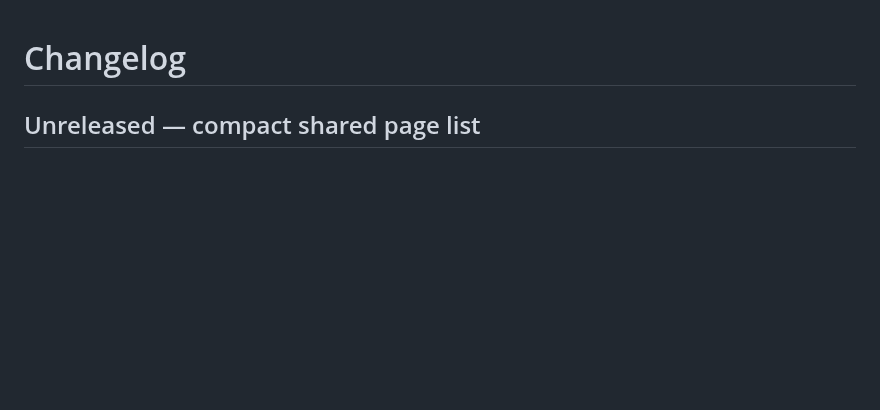
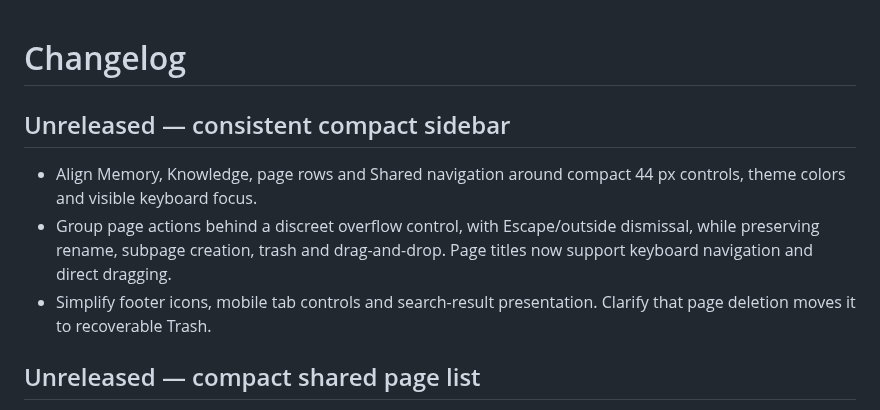
Before and after one commit to lizard-wizard42/Brain_Core, a Markdown page: CHANGELOG.md, the part around the change. Drawn GitHub-style; blank space fills up the shorter version.

```diff
--- a/CHANGELOG.md
+++ b/CHANGELOG.md
@@ -1,4 +1,11 @@
 # Changelog
+
+## Unreleased — consistent compact sidebar
+
+- Align Memory, Knowledge, page rows and Shared navigation around compact 44 px controls, theme colors and visible keyboard focus.
+- Group page actions behind a discreet overflow control, with Escape/outside dismissal, while preserving rename, subpage creation, trash and drag-and-drop. Page titles now support keyboard navigation and direct dragging.
+- Simplify footer icons, mobile tab controls and search-result presentation. Clarify that page deletion moves it to recoverable Trash.
+
 
 ## Unreleased — compact shared page list
 
```
Also changed, not shown: README.md (+13 -1 lines), docs/EDITOR_E_PAINEL.md (+34 -2 lines), docs/images/sidebar-mobile-demo.jpg (added), docs/images/sidebar-navigation-dark-demo.jpg (added), docs/images/sidebar-navigation-light-demo.jpg (added), docs/images/sidebar-page-actions-demo.jpg (added), 6 other files.
